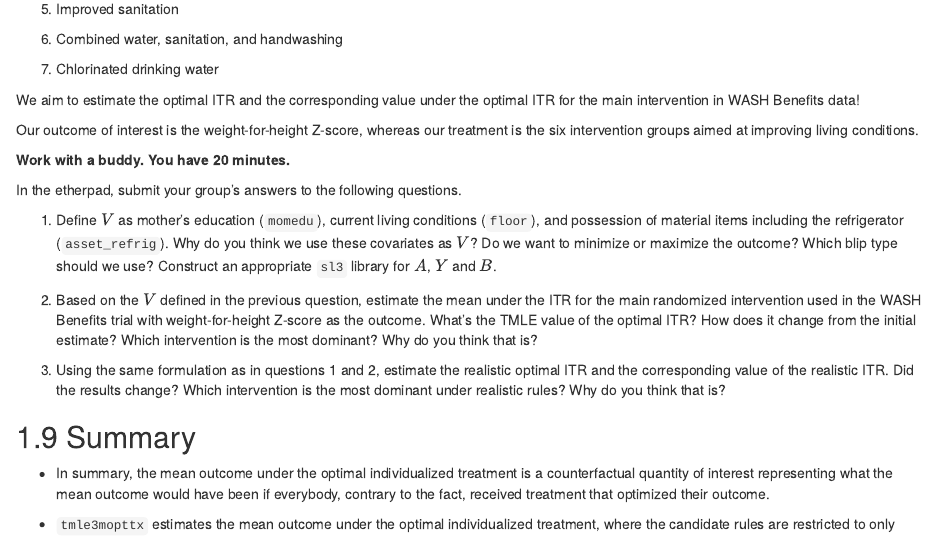
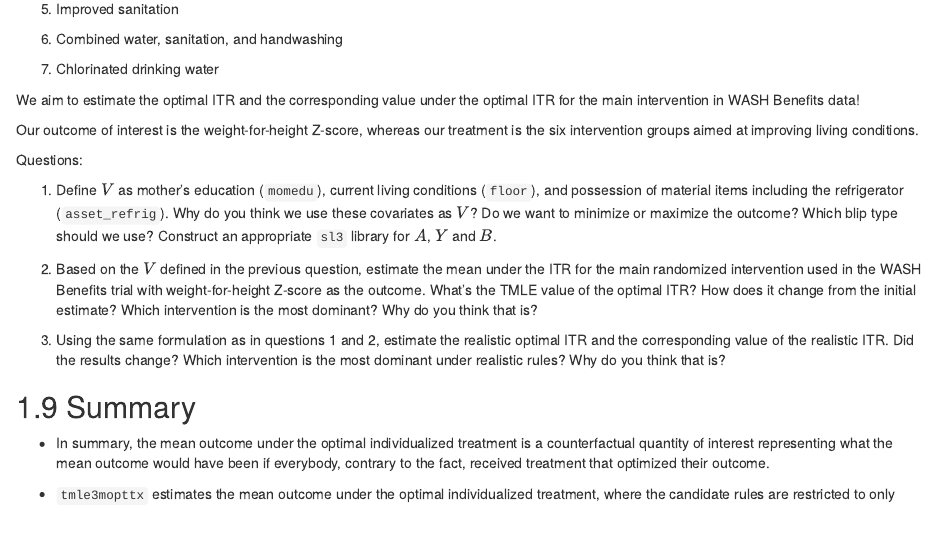
Before and after one commit to tlverse/csp2020-workshop, an R Markdown document (06-tmle3mopttx.Rmd): the page in a window 1100 px wide, from 12320 px down. Rendered offline with R 4.5, knitr and Pandoc, with nearby package versions; drawn as R Markdown's standard HTML page in place of the format the file asks for; some code elsewhere in the file could not run offline.

```diff
--- a/06-tmle3mopttx.Rmd
+++ b/06-tmle3mopttx.Rmd
@@ -667,9 +667,7 @@
 Our outcome of interest is the weight-for-height Z-score, whereas our treatment is
 the six intervention groups aimed at improving living conditions.
 
-**Work with a buddy. You have 20 minutes.**
-
-In the etherpad, submit your group's answers to the following questions.
+Questions:
 
 1. Define $V$ as mother's education (`momedu`), current living conditions (`floor`),
    and possession of material items including the refrigerator (`asset_refrig`).
```
Also changed, not shown: install.R (+1 -1 lines).
